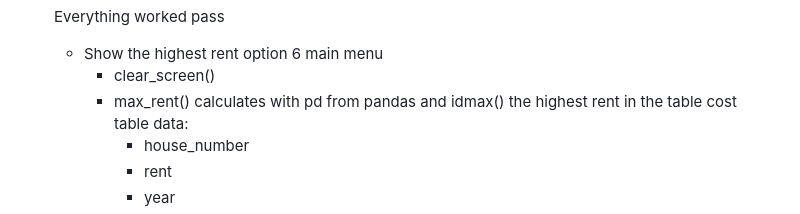
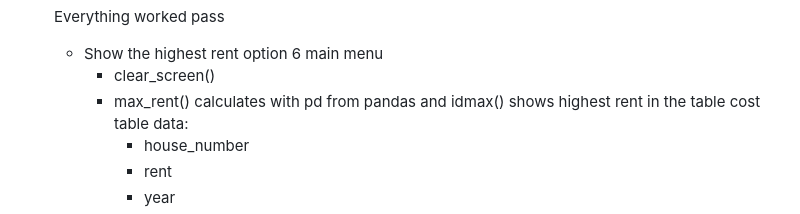
Before and after one commit to Charly1357/rent, a Markdown page: README.md, the part around the change. GitHub-like rendering.

```diff
--- a/README.md
+++ b/README.md
@@ -292,7 +292,7 @@ Everything worked pass
   - Show the highest rent option 6 main menu
      - clear_screen()
      - max_rent() calculates  with pd from pandas
-     and idmax() the highest rent in the table cost
+     and idmax() shows highest rent in the table cost<br>
      table data:
          - house_number
          - rent
```
